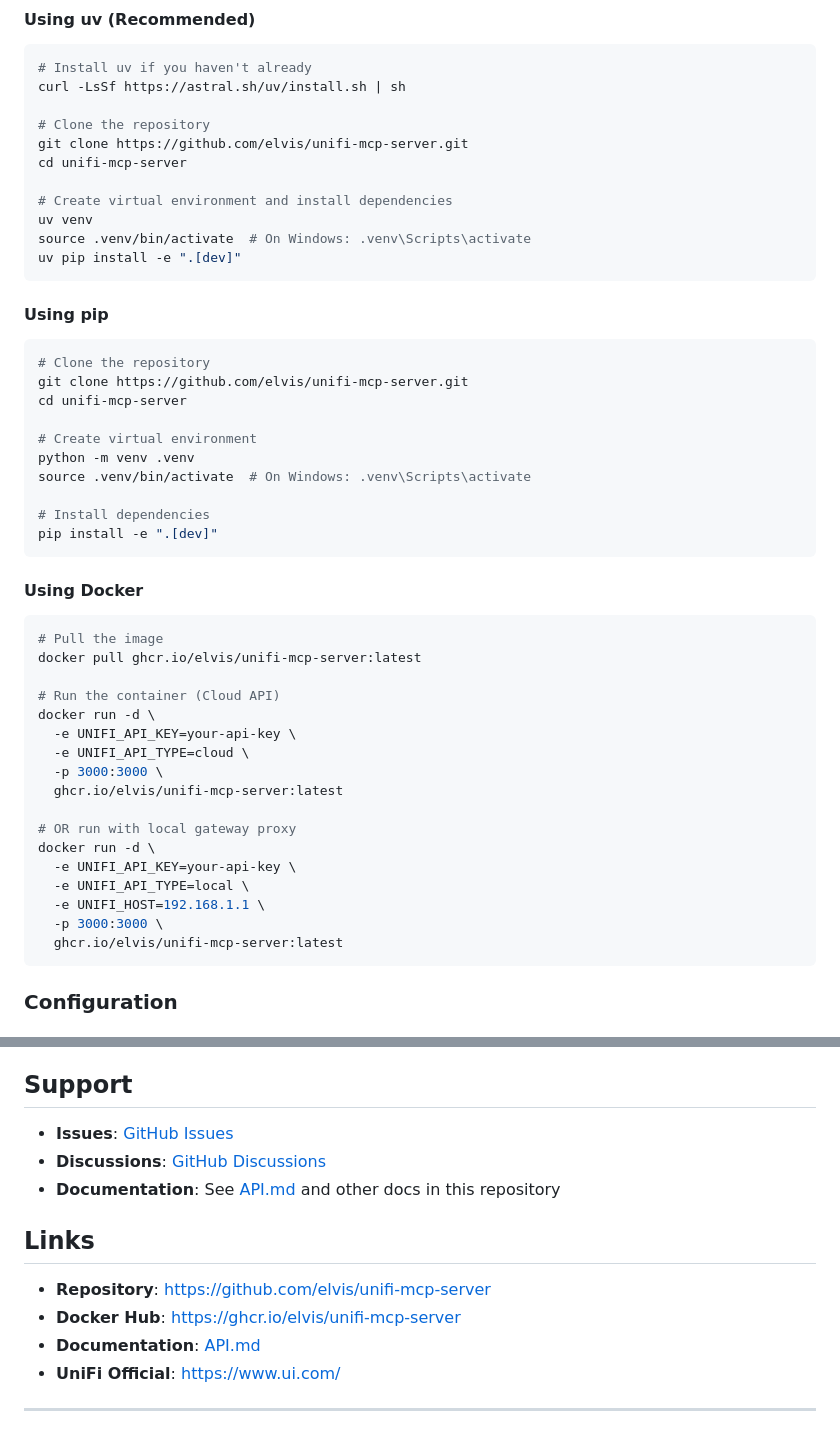
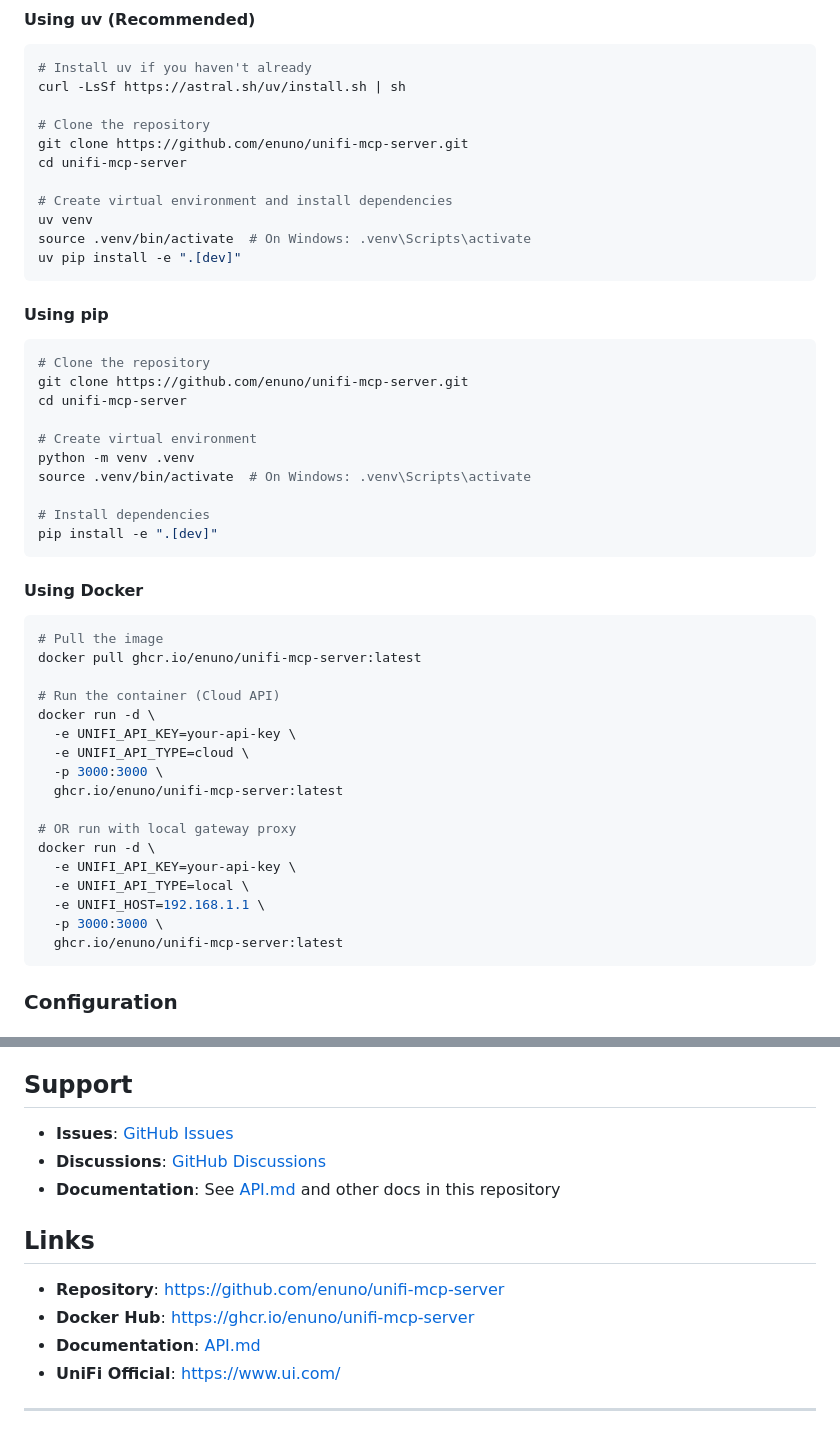
Before and after one commit to enuno/unifi-mcp-server, a Markdown page: README.md, 2 parts joined by grey strips. GitHub-like rendering.

Commit message:
Updating README.md
Fixing typo's in links to ensure everything points to enuno

````diff
--- a/README.md
+++ b/README.md
@@ -64,7 +64,7 @@ A Model Context Protocol (MCP) server that exposes the UniFi Network Controller
 curl -LsSf https://astral.sh/uv/install.sh | sh
 
 # Clone the repository
-git clone https://github.com/elvis/unifi-mcp-server.git
+git clone https://github.com/enuno/unifi-mcp-server.git
 cd unifi-mcp-server
 
 # Create virtual environment and install dependencies
@@ -77,7 +77,7 @@ uv pip install -e ".[dev]"
 
 ```bash
 # Clone the repository
-git clone https://github.com/elvis/unifi-mcp-server.git
+git clone https://github.com/enuno/unifi-mcp-server.git
 cd unifi-mcp-server
 
 # Create virtual environment
@@ -92,14 +92,14 @@ pip install -e ".[dev]"
 
 ```bash
 # Pull the image
-docker pull ghcr.io/elvis/unifi-mcp-server:latest
+docker pull ghcr.io/enuno/unifi-mcp-server:latest
 
 # Run the container (Cloud API)
 docker run -d \
   -e UNIFI_API_KEY=your-api-key \
   -e UNIFI_API_TYPE=cloud \
   -p 3000:3000 \
-  ghcr.io/elvis/unifi-mcp-server:latest
+  ghcr.io/enuno/unifi-mcp-server:latest
 
 # OR run with local gateway proxy
 docker run -d \
@@ -107,7 +107,7 @@ docker run -d \
   -e UNIFI_API_TYPE=local \
   -e UNIFI_HOST=192.168.1.1 \
   -p 3000:3000 \
-  ghcr.io/elvis/unifi-mcp-server:latest
+  ghcr.io/enuno/unifi-mcp-server:latest
 ```
 
 ### Configuration
@@ -444,8 +444,8 @@ This project is licensed under the Apache License 2.0 - see the [LICENSE](LICENS
 
 ## Links
 
-- **Repository**: https://github.com/elvis/unifi-mcp-server
-- **Docker Hub**: https://ghcr.io/elvis/unifi-mcp-server
+- **Repository**: https://github.com/enuno/unifi-mcp-server
+- **Docker Hub**: https://ghcr.io/enuno/unifi-mcp-server
 - **Documentation**: [API.md](API.md)
 - **UniFi Official**: https://www.ui.com/
 
````
Also changed, not shown: other parts of README.md (+4 -4 lines).
